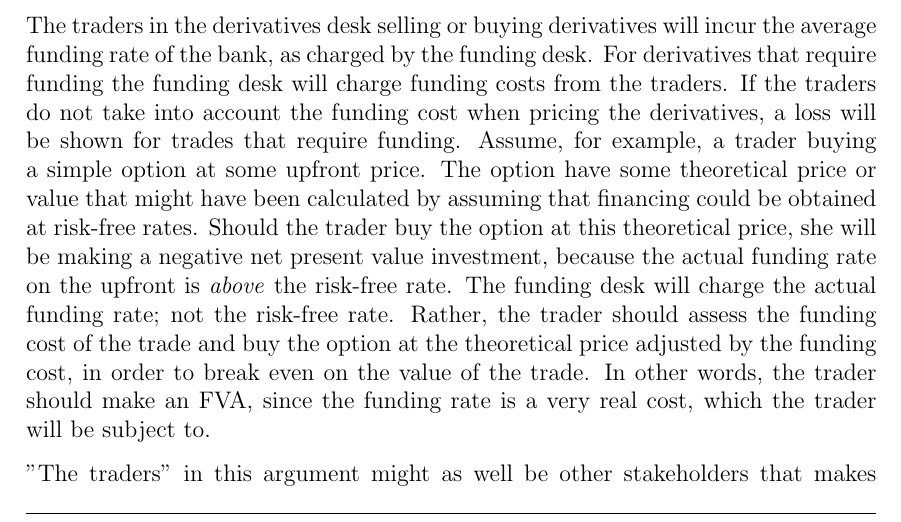
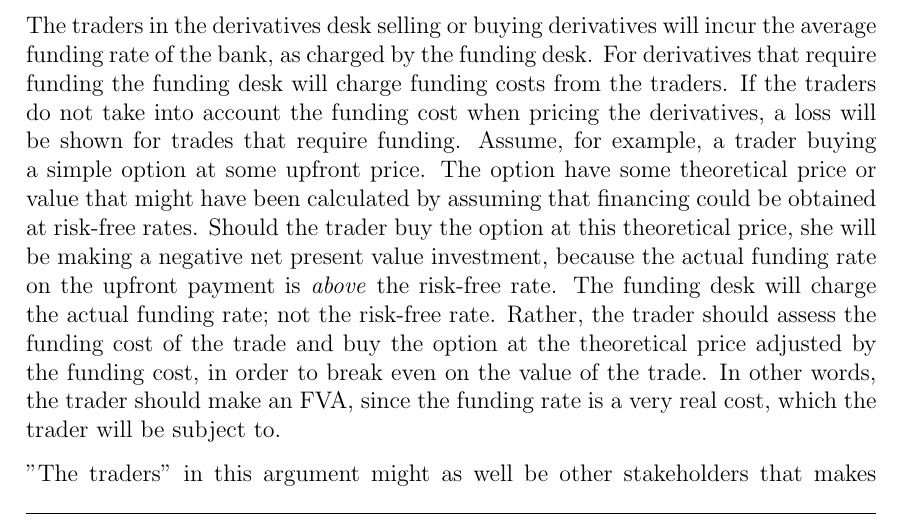
Before and after one commit to sebastianbaltser/master-thesis, a LaTeX thesis (thesis/main.tex, which reads thesis/content/body-matter/fva-debate/summary-of-fva-debate.tex): part of page 5 of 18, cut so that both start at the same text. Compiled offline with pdfLaTeX.

Commit message:
Use upfront as adjective

```diff
--- a/thesis/content/body-matter/fva-debate/summary-of-fva-debate.tex
+++ b/thesis/content/body-matter/fva-debate/summary-of-fva-debate.tex
@@ -28,7 +28,7 @@
             that financing could be obtained at risk-free rates.
             Should the trader buy the option at this theoretical price,
             she will be making a negative net present value investment,
-            because the actual funding rate on the upfront is \textit{above} the risk-free rate.
+            because the actual funding rate on the upfront payment is \textit{above} the risk-free rate.
             The funding desk will charge the actual funding rate; not the risk-free rate.
             Rather, the trader should assess the funding cost of the trade
             and buy the option at the theoretical price adjusted by the funding cost,
```
